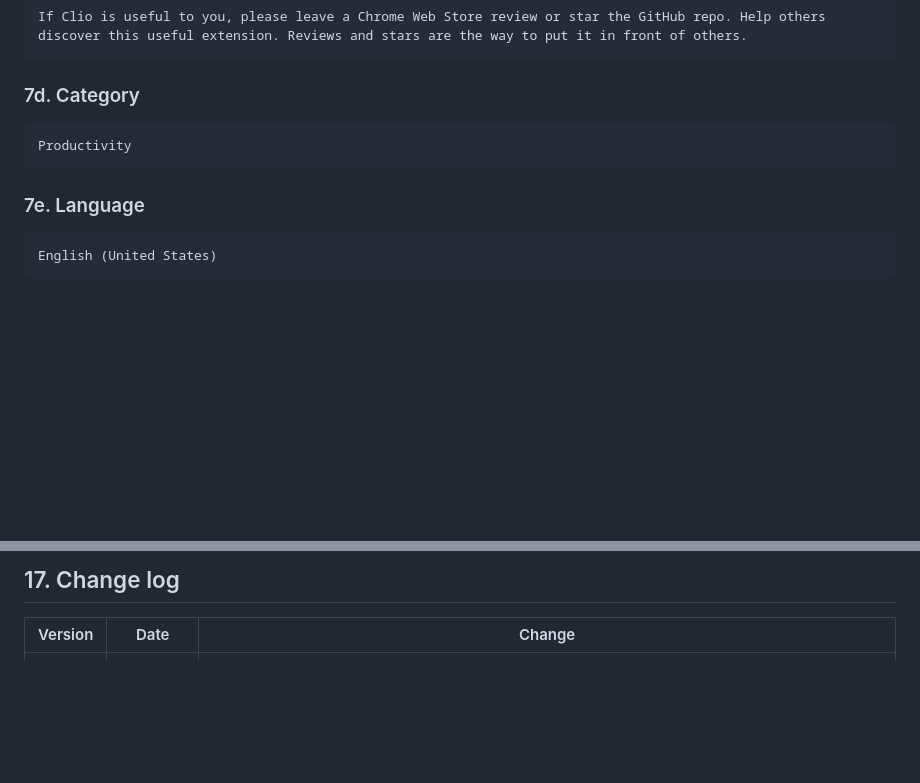
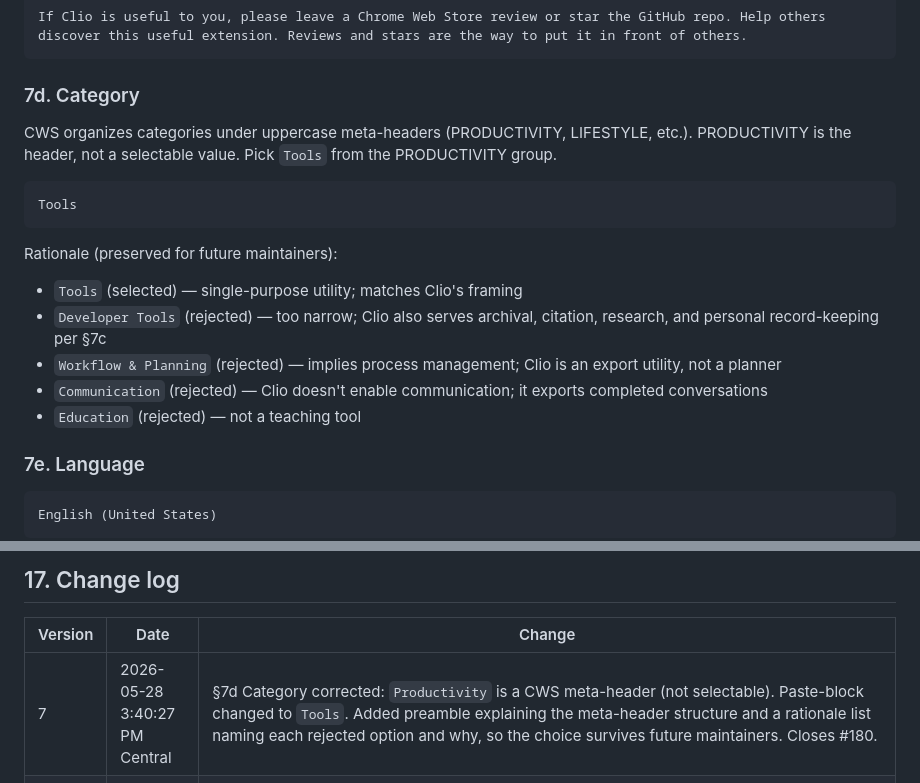
Before and after one commit to martymcenroe/Clio, a Markdown page: docs/runbooks/30002-chrome-web-store-publish.md, 2 parts joined by grey strips. Rendered like a GitHub page; blank space fills up the shorter version.

Commit message:
docs(runbook): 30002 v7 — §7d category fix; Productivity is a meta-header, paste Tools (#181)
Operator hit the live CWS form and discovered PRODUCTIVITY is the
uppercase group header, not a selectable value. Selectable options
under it: Communication, Developer Tools, Education, Tools,
Workflow & Planning. Pasting `Productivity` from v6 would fail
the form.

Pick Tools — single-purpose utility framing. Rationale list added
to §7d so future maintainers see why Tools was chosen over
Developer Tools (too narrow), Workflow & Planning (implies process
management), Communication (Clio doesn't enable communication),
or Education (not a teaching tool).

Closes #180

Co-authored-by: Claude Opus 4.7 (1M context) <noreply@anthropic.com>

````diff
--- a/docs/runbooks/30002-chrome-web-store-publish.md
+++ b/docs/runbooks/30002-chrome-web-store-publish.md
@@ -239,9 +239,18 @@ If Clio is useful to you, please leave a Chrome Web Store review or star the Git
 
 ### 7d. Category
 
+CWS organizes categories under uppercase meta-headers (PRODUCTIVITY, LIFESTYLE, etc.). PRODUCTIVITY is the header, not a selectable value. Pick `Tools` from the PRODUCTIVITY group.
+
 ```
-Productivity
+Tools
 ```
+
+Rationale (preserved for future maintainers):
+- `Tools` (selected) — single-purpose utility; matches Clio's framing
+- `Developer Tools` (rejected) — too narrow; Clio also serves archival, citation, research, and personal record-keeping per §7c
+- `Workflow & Planning` (rejected) — implies process management; Clio is an export utility, not a planner
+- `Communication` (rejected) — Clio doesn't enable communication; it exports completed conversations
+- `Education` (rejected) — not a teaching tool
 
 ### 7e. Language
 
@@ -415,6 +424,7 @@ Current per-version files in this repo:
 
 | Version | Date | Change |
 |---------|------|--------|
+| 7 | 2026-05-28 3:40:27 PM Central | §7d Category corrected: `Productivity` is a CWS meta-header (not selectable). Paste-block changed to `Tools`. Added preamble explaining the meta-header structure and a rationale list naming each rejected option and why, so the choice survives future maintainers. Closes #180. |
 | 6 | 2026-05-28 3:26:11 PM Central | §4 restructured for symmetry with §3. Renamed `Build the ZIP` → `Build & verify the ZIP`. New §4a Build (the build_release.py invocation + fallback). Existing §4a Verify renumbered to §4b Verify. Both substeps carry the `(agent does this)` label explicitly. §0 invoke-table updated: `Run §4` triggers build + verify, not "build only". Closes #178. |
 | 5 | 2026-05-28 3:23:56 PM Central | §7c Long Description gets new "IF CLIO HELPS YOU" closing section asking for a Chrome Web Store review or GitHub star. Framed as "help others discover this useful extension" — not begging-tone. Closes #175. |
 | 4 | 2026-05-28 2:52:36 PM Central | Added §0 "Invoke the agent" command table with canonical phrases (`Audit 30002`, `Run pre-flight`, `Run §3a`, `Run §4`, `Submitted`, `Run post-publish <URL>`). Added "Throughout this runbook" definitions stanza for operator/agent, and a tracking-issue header link to #95. §11.3 moved from operator to agent (`gh issue comment 95` for the submitted-on timestamp). §12 split into §12a Agent (README + docs/index.html install-link PRs, tag, comment+close #95) and §12b Operator (clean-profile install + three-site smoke tests + chrome://extensions verify). §3b.3 reframed: §3a.12 (new) has agent pre-describe screenshot content; operator approves the flag-list. §3a.13 (new): agent reports current `main` HEAD SHA and runbook version line so operator can verify printed copy without doing the pull themselves. §3b.4 simplified to "review §7/§8/§9 paste-blocks" (drop reference to the listing-copy.md redirect stub). §3a.1, §3a.2, §3a.4 tightened. §16 drops "Aletheia runbook 10905" — provenance stays in v1 changelog entry. §4 documents that `build_release.py` removes stale `dist/clio-chrome-v*.zip` files before producing the new artifact. Closes #168, #169, #170, #171. |
````
Also changed, not shown: other parts of docs/runbooks/30002-chrome-web-store-publish.md (+2 -2 lines).
